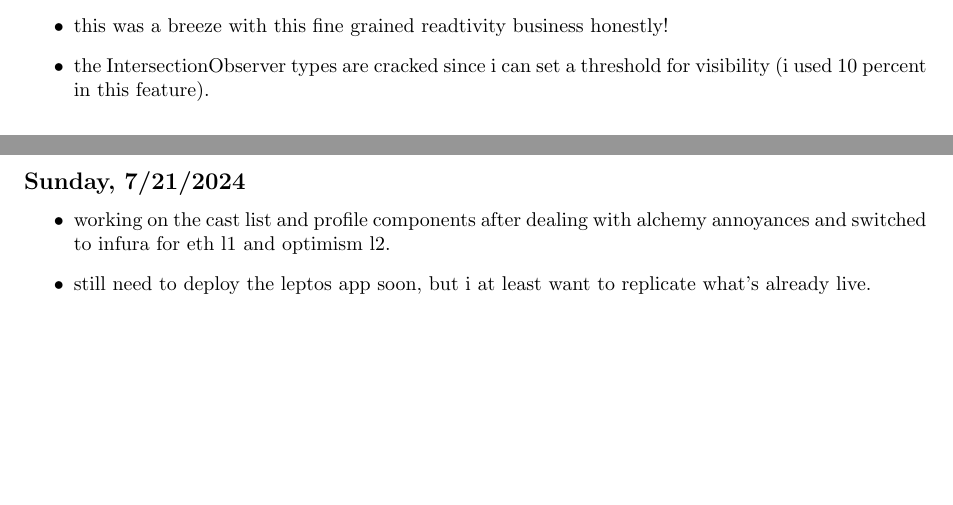
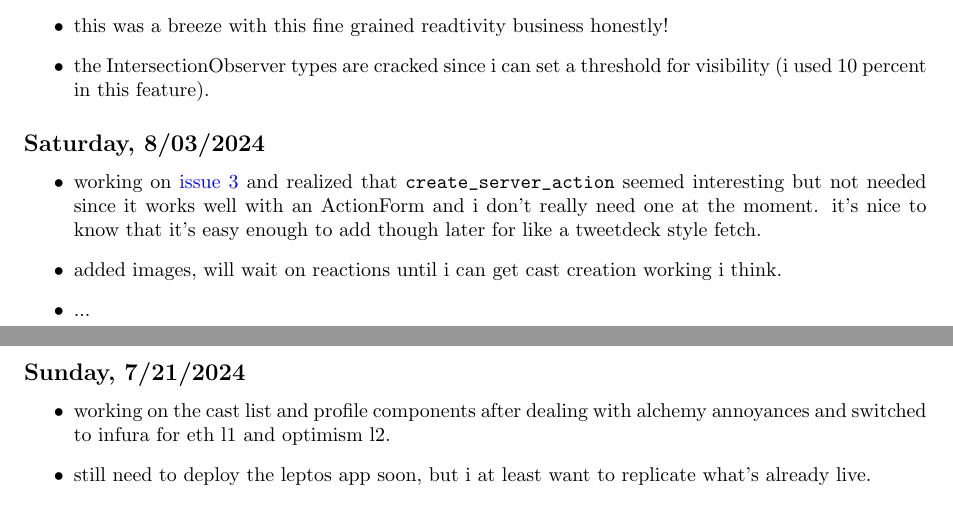
Before and after one commit to iturner72/ai_nyt, a LaTeX document (notes/latex/notes.tex, which reads notes/latex/chapters/week14.tex): two parts of pages 4 and 5 of 12, joined at a grey line, cut so that both start at the same text, the shorter picture padded with empty space. Compiled offline with pdfLaTeX.

Commit message:
notes: add notes on images and reactions

```diff
--- a/notes/latex/chapters/week14.tex
+++ b/notes/latex/chapters/week14.tex
@@ -19,3 +19,16 @@
     \item the IntersectionObserver types are cracked since i can set a threshold
         for visibility (i used 10 percent in this feature).
 \end{itemize}
+
+\subsection*{Saturday, 8/03/2024}
+\begin{itemize}
+    \item working on
+        \textcolor{blue}{\href{https://github.com/iturner72/thenetworktimes/issues/3}{issue
+        3}} and realized that \texttt{create_server_action} seemed interesting
+        but not needed since it works well with an ActionForm and i don't really
+        need one at the moment. it's nice to know that it's easy enough to add
+        though later for like a tweetdeck style fetch.
+    \item added images, will wait on reactions until i can get cast creation
+        working i think.
+    \item ...
+\end{itemize}
```
